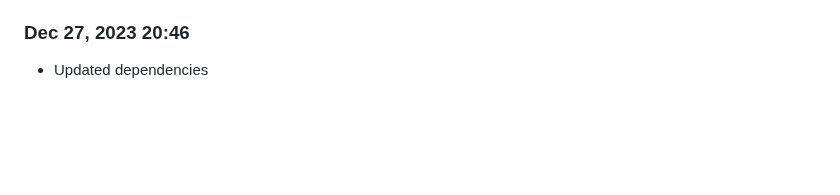
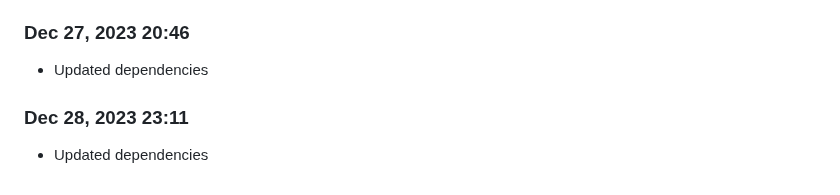
Before and after one commit to Shiva-Bajpai/SB--Clones, a Markdown page: devlog.md, the part around the change. Rendered like a GitHub page; blank space fills up the shorter version.

```diff
--- a/devlog.md
+++ b/devlog.md
@@ -1864,3 +1864,6 @@ Daily progress notes.
 
 ### Dec 27, 2023 20:46
 - Updated dependencies
+
+### Dec 28, 2023 23:11
+- Updated dependencies
```
